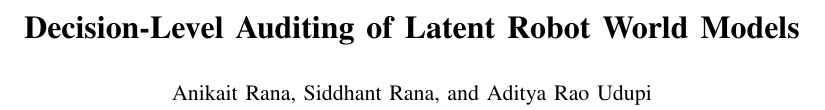
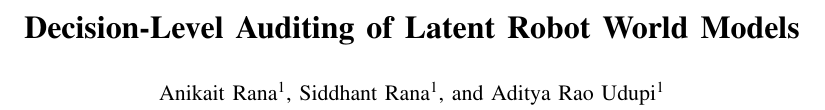
Before and after one commit to Penguinz3/latent-plan-audit, a LaTeX paper (paper/source/main.tex): part of page 1 of 6, cut so that both start at the same text. Compiled offline with pdfLaTeX.

Commit message:
Use numbered author affiliation in public paper

```diff
--- a/paper/source/main.tex
+++ b/paper/source/main.tex
@@ -11,8 +11,8 @@
 \hypersetup{hidelinks}
 
 \title{\LARGE \bf Decision-Level Auditing of Latent Robot World Models}
-\author{Anikait Rana, Siddhant Rana, and Aditya Rao Udupi%
-\thanks{All authors are independent researchers.}}
+\author{Anikait Rana\textsuperscript{1}, Siddhant Rana\textsuperscript{1}, and Aditya Rao Udupi\textsuperscript{1}%
+\thanks{\textsuperscript{1}Independent Researcher.}}
 
 \begin{document}
 \maketitle
```
Also changed, not shown: paper/decision_level_auditing_iros_pwms.pdf.
